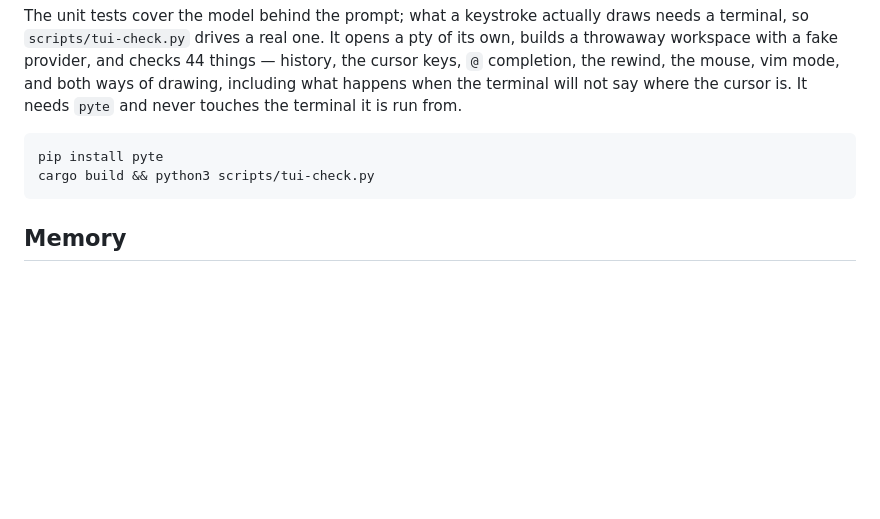
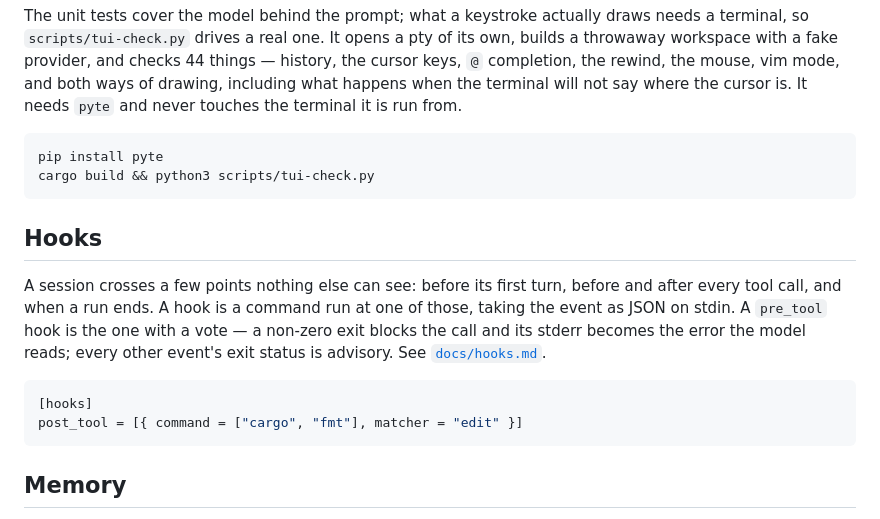
Before and after one commit to wess/ainz, a Markdown page: README.md, the part around the change. Drawn GitHub-style; blank space fills up the shorter version.

Commit message:
Point the README at hooks
Co-Authored-By: Claude Opus 5 (1M context) <noreply@anthropic.com>
Claude-Session: https://claude.ai/code/session_01SZqSWM5p8Pxmrc4NGZcTfR

````diff
--- a/README.md
+++ b/README.md
@@ -196,6 +196,19 @@ pip install pyte
 cargo build && python3 scripts/tui-check.py
 ```
 
+## Hooks
+
+A session crosses a few points nothing else can see: before its first turn, before and after
+every tool call, and when a run ends. A hook is a command run at one of those, taking the event
+as JSON on stdin. A `pre_tool` hook is the one with a vote — a non-zero exit blocks the call and
+its stderr becomes the error the model reads; every other event's exit status is advisory. See
+[`docs/hooks.md`](docs/hooks.md).
+
+```toml
+[hooks]
+post_tool = [{ command = ["cargo", "fmt"], matcher = "edit" }]
+```
+
 ## Memory
 
 A session that forgets everything at the end re-derives the same things next week. Ainz keeps
````
